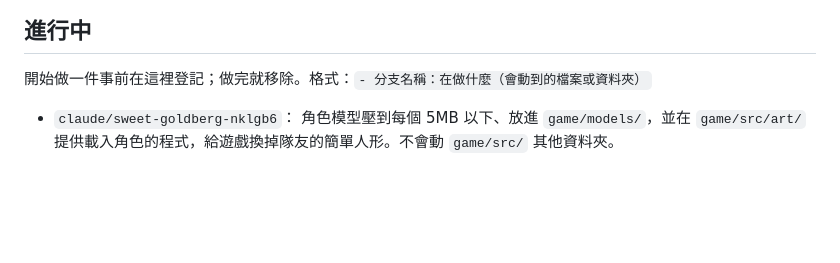
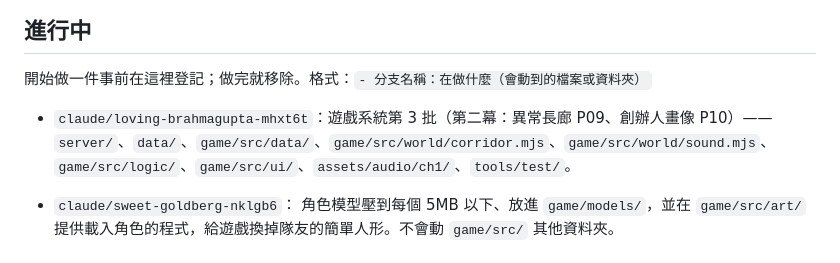
Before and after one commit to HAO-YULIU/Kooomp, a Markdown page: docs/PROGRESS.md, the part around the change. GitHub-like rendering; blank space fills up the shorter version.

Commit message:
登記進行中：遊戲系統第 3 批（第二幕）
Co-Authored-By: Claude Opus 5.5 <noreply@anthropic.com>
Claude-Session: https://claude.ai/code/session_01MuW6zks5H2DTQV7Uhn9mWX

```diff
--- a/docs/PROGRESS.md
+++ b/docs/PROGRESS.md
@@ -5,6 +5,8 @@
 
 ## 進行中
 開始做一件事前在這裡登記；做完就移除。格式：`- 分支名稱：在做什麼（會動到的檔案或資料夾）`
+
+- `claude/loving-brahmagupta-mhxt6t`：遊戲系統第 3 批（第二幕：異常長廊 P09、創辦人畫像 P10）——`server/`、`data/`、`game/src/data/`、`game/src/world/corridor.mjs`、`game/src/world/sound.mjs`、`game/src/logic/`、`game/src/ui/`、`assets/audio/ch1/`、`tools/test/`。
 
 - `claude/sweet-goldberg-nklgb6`： 角色模型壓到每個 5MB 以下、放進 `game/models/`，並在 `game/src/art/` 提供載入角色的程式，給遊戲換掉隊友的簡單人形。不會動 `game/src/` 其他資料夾。
 
```
